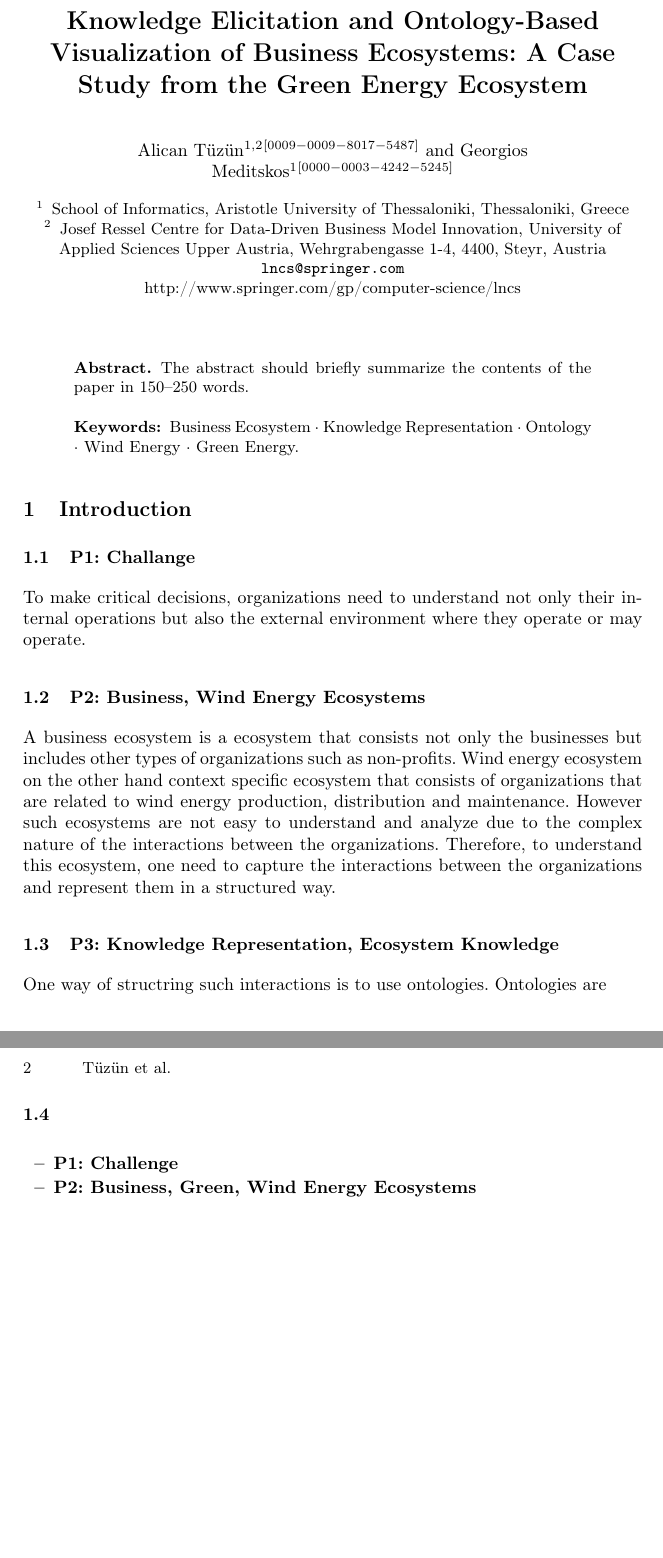
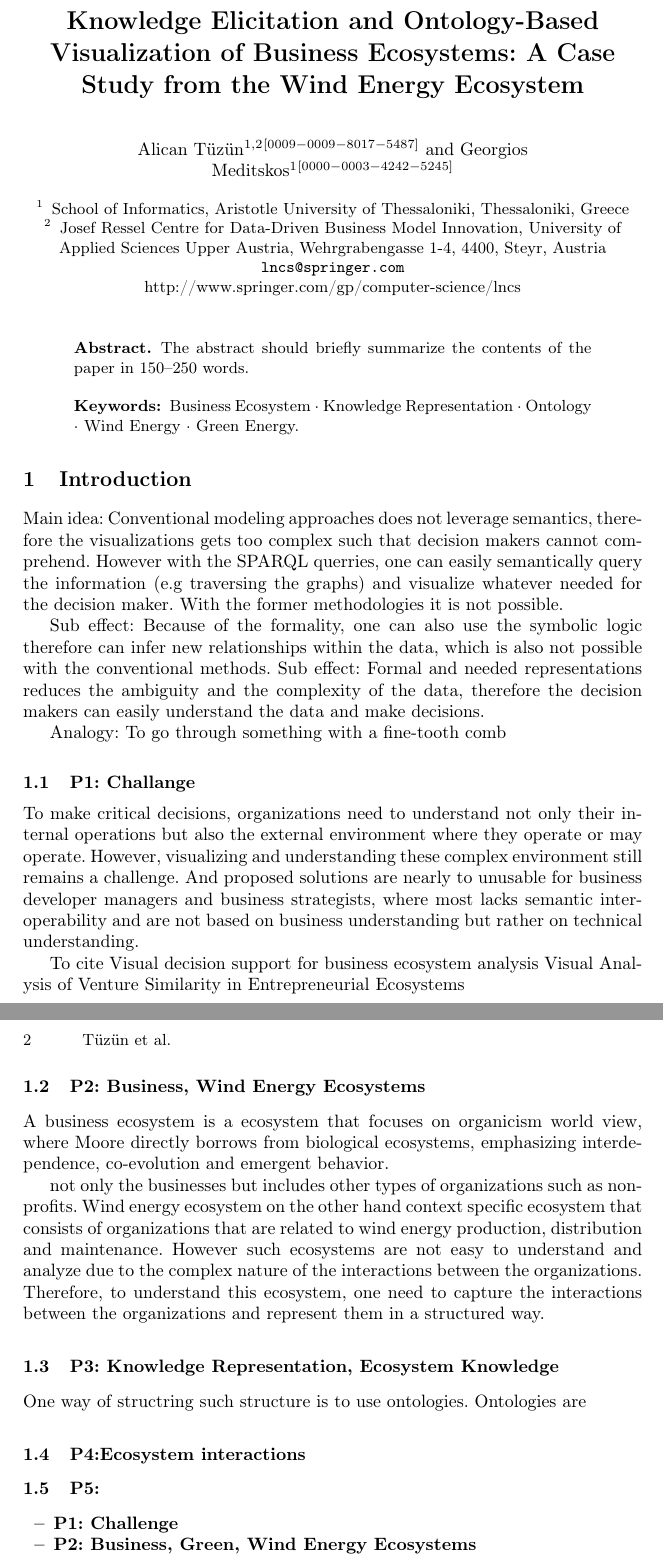
Before and after one commit to T-Z-N/Workshop-Paper, a LaTeX paper (FormalBusinessEcosystems.tex): two parts of pages 1 and 2 of 3 before the commit and two parts of pages 1 and 2 of 4 after it, joined at a grey line, cut so that both start at the same text, the shorter picture padded with empty space. Compiled offline with pdfLaTeX.

Commit message:
Adding some thoughts

```diff
--- a/FormalBusinessEcosystems.tex
+++ b/FormalBusinessEcosystems.tex
@@ -28,7 +28,7 @@
 \begin{document}
 %
 \title{Knowledge Elicitation and Ontology-Based Visualization of Business Ecosystems: A Case Study from the
-Green Energy Ecosystem}
+Wind Energy Ecosystem}
 %
 %\titlerunning{Abbreviated paper title}
 % If the paper title is too long for the running head, you can set
@@ -61,13 +61,31 @@ The abstract should briefly summarize the contents of the paper in
 %
 \section{Introduction}
 
+Main idea: Conventional modeling approaches does not leverage semantics, therefore the visualizations gets too complex such that decision makers cannot comprehend.
+However with the SPARQL querries, one can easily semantically query the information (e.g traversing the graphs) and visualize whatever needed for the decision maker. With the former
+methodologies it is not possible.
+
+Sub effect: Because of the formality, one can also use the symbolic logic therefore can infer new relationships within the data, which is also not possible with the conventional methods.
+Sub effect: Formal and needed representations reduces the ambiguity and the complexity of the data, therefore the decision makers can easily understand the data and make decisions.
+
+Analogy: To go through something with a fine-tooth comb
+
+
 \subsection{P1: Challange}
 To make critical decisions, organizations need to understand not only their internal operations but also the external environment where
-they operate or may operate.
+they operate or may operate. However, visualizing and understanding these complex environment still remains a challenge. And proposed solutions
+are nearly to unusable for business developer managers and business strategists, where most lacks semantic interoperability and are not
+based on business understanding but rather on technical understanding.
 
+To cite
+Visual decision support for business ecosystem analysis
+Visual Analysis of Venture Similarity in Entrepreneurial Ecosystems
 
 \subsection{P2: Business, Wind Energy Ecosystems}
-A business ecosystem is a ecosystem that consists not only the businesses but includes other types of organizations
+A business ecosystem is a ecosystem that focuses on organicism world view, where Moore directly borrows from biological ecosystems, emphasizing
+interdependence, co-evolution and emergent behavior.
+
+not only the businesses but includes other types of organizations
 such as non-profits. Wind energy ecosystem on the other hand context specific ecosystem that consists of
 organizations that are related to wind energy production, distribution and maintenance. However such ecosystems
 are not easy to understand and analyze due to the complex nature of the interactions between the organizations. Therefore,
@@ -75,9 +93,13 @@ to understand this ecosystem, one need to capture the interactions between the o
 in a structured way.
 
 \subsection{P3: Knowledge Representation, Ecosystem Knowledge}
-One way of structring such interactions is to use ontologies. Ontologies are
+One way of structring such structure is to use ontologies. Ontologies are
 
-\subsection{}
+\subsection{P4:Ecosystem interactions}
+
+\subsection{P5: }
+
+
 \begin{itemize}
     \item \textbf{P1: Challenge}
     \item \textbf{P2: Business, Green, Wind Energy Ecosystems}
```
Also changed, not shown: FormalBusinessEcosystems.pdf, 3 other files.
